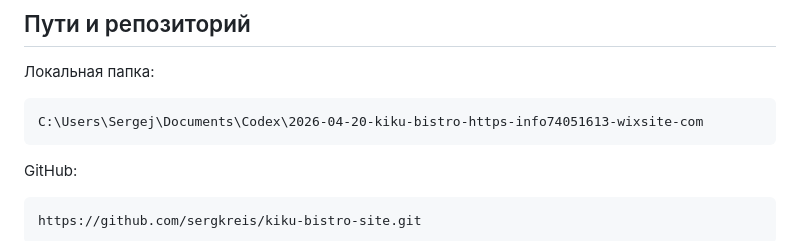
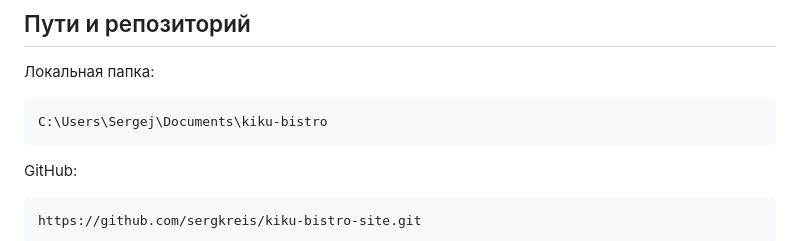
Before and after one commit to sergkreis/kiku-bistro-site, a Markdown page: HANDOVER.md, the part around the change. Drawn GitHub-style.

Commit message:
Update handover notes

````diff
--- a/HANDOVER.md
+++ b/HANDOVER.md
@@ -34,7 +34,7 @@ Then open this HANDOVER.md before making changes.
 Локальная папка:
 
 ```text
-C:\Users\Sergej\Documents\Codex\2026-04-20-kiku-bistro-https-info74051613-wixsite-com
+C:\Users\Sergej\Documents\kiku-bistro
 ```
 
 GitHub:
````
